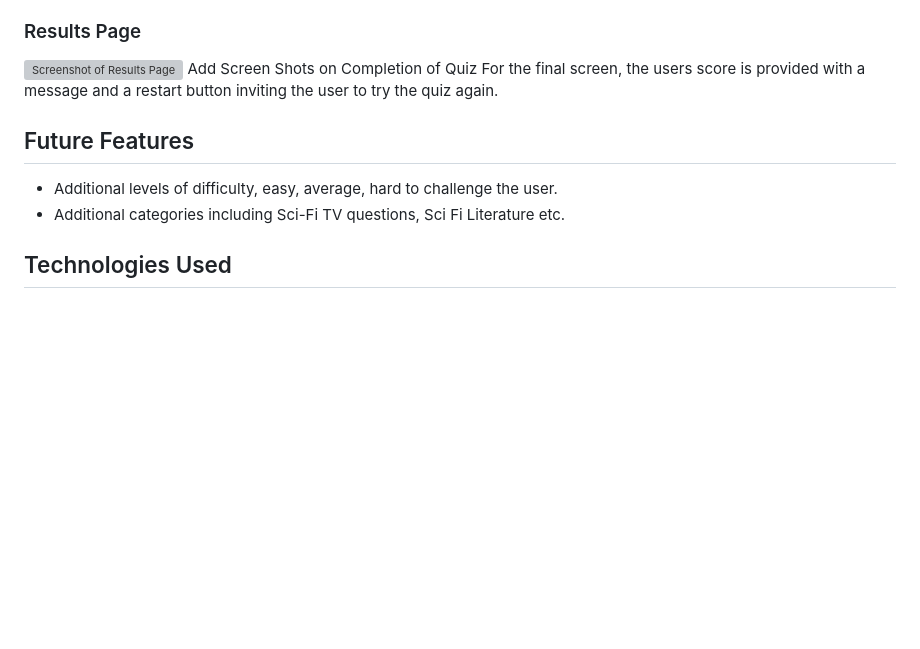
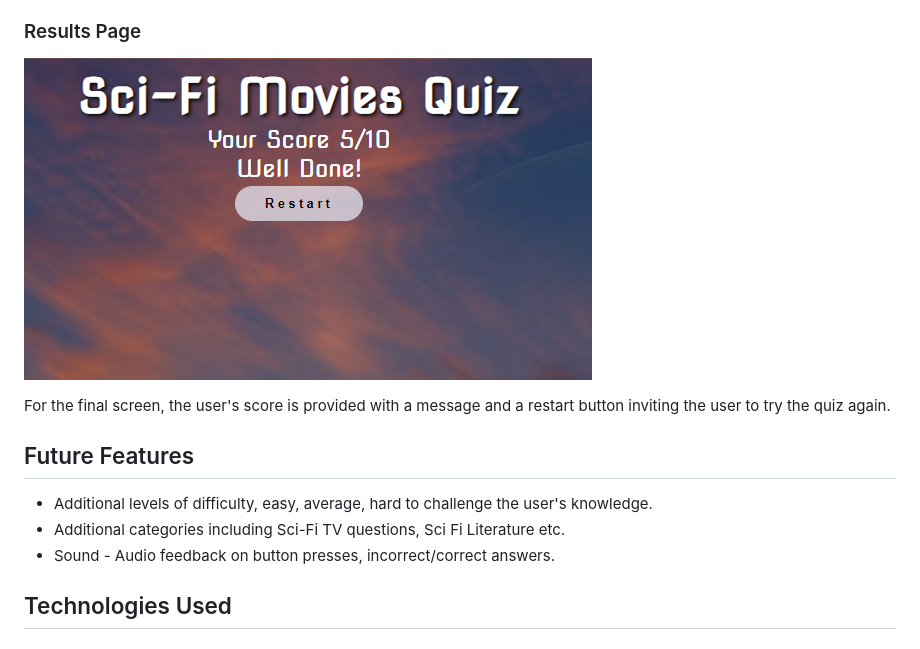
Before and after one commit to SimGriff/sci-fi-movies-quiz-pp2, a Markdown page: README.md, the part around the change printed below. GitHub-like rendering; pictures changed too: docs/screenshots/screenshot-results-page.png (added); blank space fills up the shorter version; grey boxes are pictures that could not be loaded.

```diff
--- a/README.md
+++ b/README.md
@@ -72,11 +86,13 @@ The users progress through the game is also displayed towards the bottom of the
 ### Results Page
-![Screenshot of Results Page](docs/screenshots/…………..png) Add Screen Shots on Completion of Quiz
-For the final screen, the users score is provided with a message and a restart button inviting the user to try the quiz again.
+![Screenshot of Results Page](docs/screenshots/screenshot-results-page.png)
+
+For the final screen, the user's score is provided with a message and a restart button inviting the user to try the quiz again.
 
 ## Future Features
 
-* Additional levels of difficulty, easy, average, hard to challenge the user.
+* Additional levels of difficulty, easy, average, hard to challenge the user's knowledge.
 * Additional categories including Sci-Fi TV questions, Sci Fi Literature etc.
+* Sound - Audio feedback on button presses, incorrect/correct answers.
 
 ## Technologies Used
 
```
Also changed, not shown: other parts of README.md (+20 -6 lines), docs/screenshots/screenshot-background-image.png (added), docs/screenshots/screenshot-questions-page-answer.png (added), docs/screenshots/screenshot-questions-page1.png (added), docs/screenshots/screenshot-start-page.png (added).
